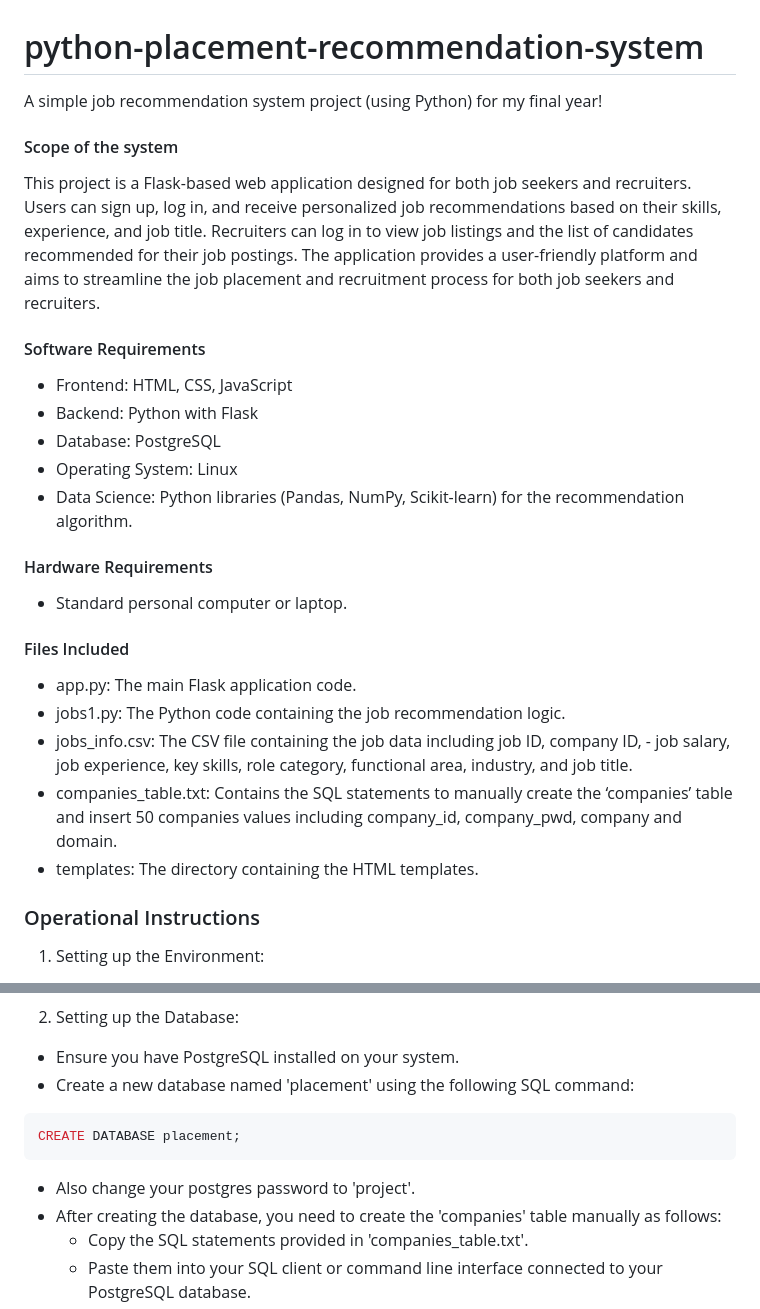
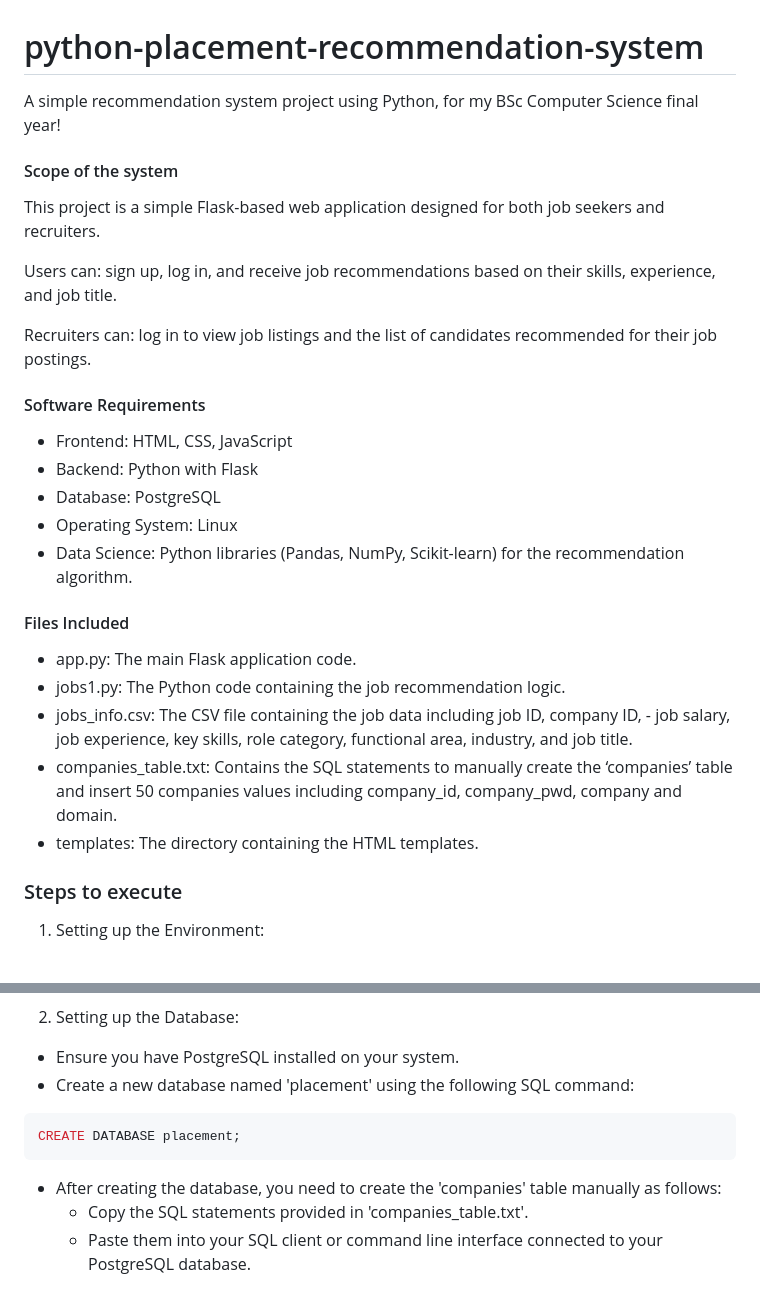
Before and after one commit to sanjyot02/python-placement-recommendation-system, a Markdown page: README.md, 2 parts joined by grey strips. Drawn GitHub-style.

````diff
--- a/README.md
+++ b/README.md
@@ -1,11 +1,17 @@
 
 # python-placement-recommendation-system
 
-A simple job recommendation system project (using Python) for my final year!
+A simple recommendation system project using Python, for my BSc Computer Science final year!
 
 
 #### Scope of the system
-This project is a Flask-based web application designed for both job seekers and recruiters. Users can sign up, log in, and receive personalized job recommendations based on their skills, experience, and job title. Recruiters can log in to view job listings and the list of candidates recommended for their job postings. The application provides a user-friendly platform and aims to streamline the job placement and recruitment process for both job seekers and recruiters.
+This project is a simple Flask-based web application designed for both job seekers and recruiters.
+
+Users can:
+sign up, log in, and receive job recommendations based on their skills, experience, and job title.
+
+Recruiters can:
+log in to view job listings and the list of candidates recommended for their job postings.
 
 #### Software Requirements
 - Frontend: HTML, CSS, JavaScript
@@ -14,9 +20,6 @@ This project is a Flask-based web application designed for both job seekers and
 - Operating System: Linux
 - Data Science: Python libraries (Pandas, NumPy, Scikit-learn) for the recommendation algorithm.
 
-#### Hardware Requirements
-- Standard personal computer or laptop.
-
 #### Files Included
 - app.py: The main Flask application code.
 - jobs1.py: The Python code containing the job recommendation logic.
@@ -24,7 +27,7 @@ This project is a Flask-based web application designed for both job seekers and
 - companies_table.txt: Contains the SQL statements to manually create the ‘companies’ table and insert 50 companies values including company_id, company_pwd, company and domain.
 - templates: The directory containing the HTML templates.
 
-### Operational Instructions
+### Steps to execute
 
 1. Setting up the Environment:
 - Ensure you have Python installed on your system.
@@ -39,7 +42,6 @@ pip install flask psycopg2-binary pandas scikit-learn numpy werkzeug
 ```bash
 CREATE DATABASE placement;
 ```
-- Also change your postgres password to 'project'.
 - After creating the database, you need to create the 'companies' table manually as follows:
   - Copy the SQL statements provided in 'companies_table.txt'.
   - Paste them into your SQL client or command line interface connected to your PostgreSQL database.
````
